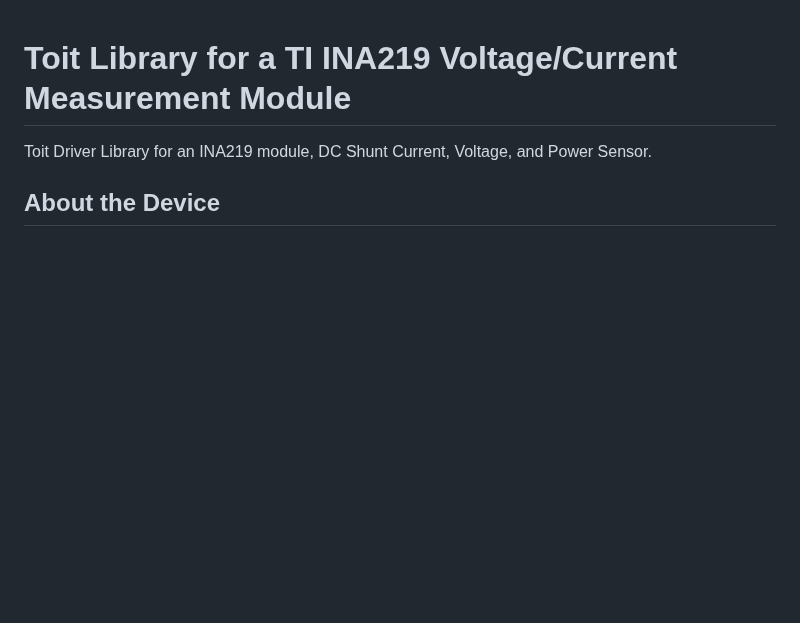
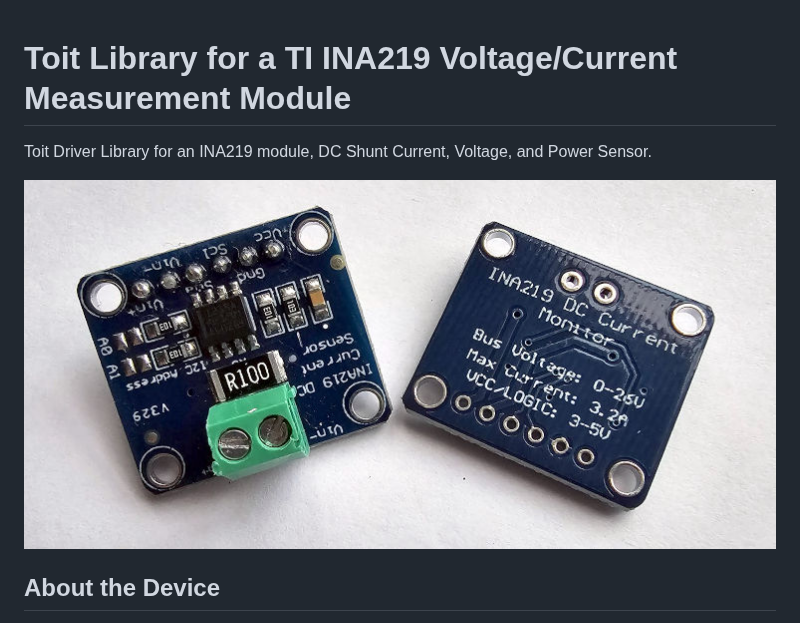
Before and after one commit to milkmansson/toit-ina219, a Markdown page: README.md, the part around the change. Drawn GitHub-style; pictures changed too: images/ina219.jpg (added); blank space fills up the shorter version.

Commit message:
Added image of device, wording

```diff
--- a/README.md
+++ b/README.md
@@ -1,6 +1,8 @@
 # Toit Library for a TI INA219 Voltage/Current Measurement Module
 Toit Driver Library for an INA219 module, DC Shunt Current, Voltage, and Power
 Sensor.
+
+![Front and back of one version of the INA219 module](images/ina219.jpg)
 
 ## About the Device
 The INA219 from Texas Instruments is a digital power monitor with an integrated
```
